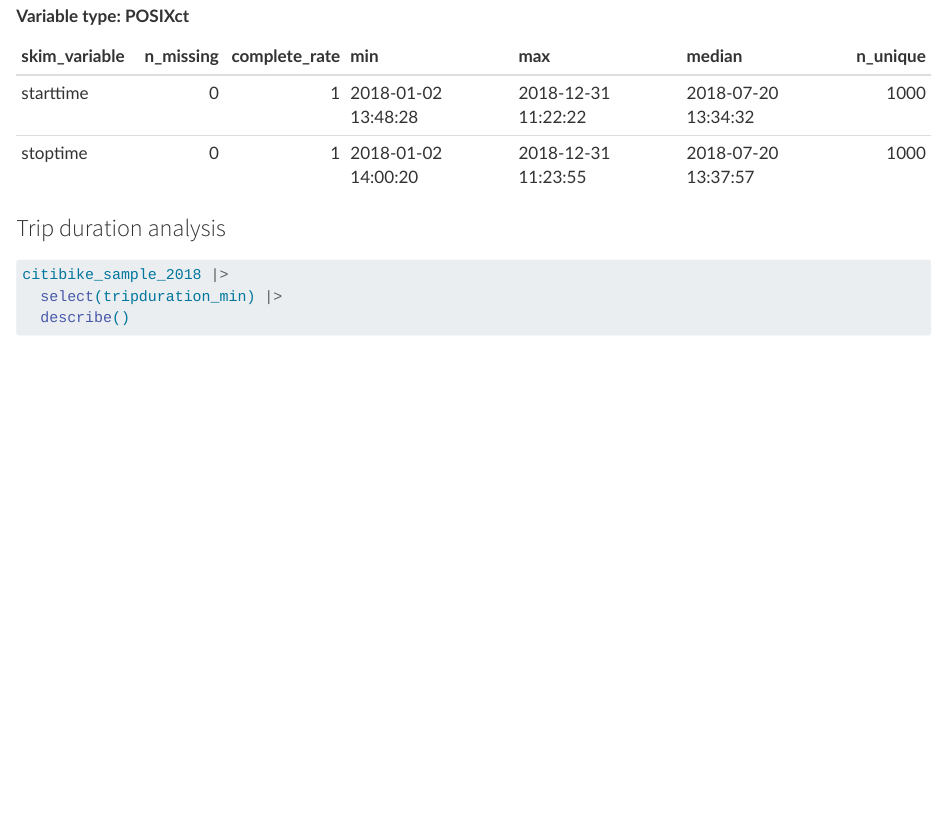
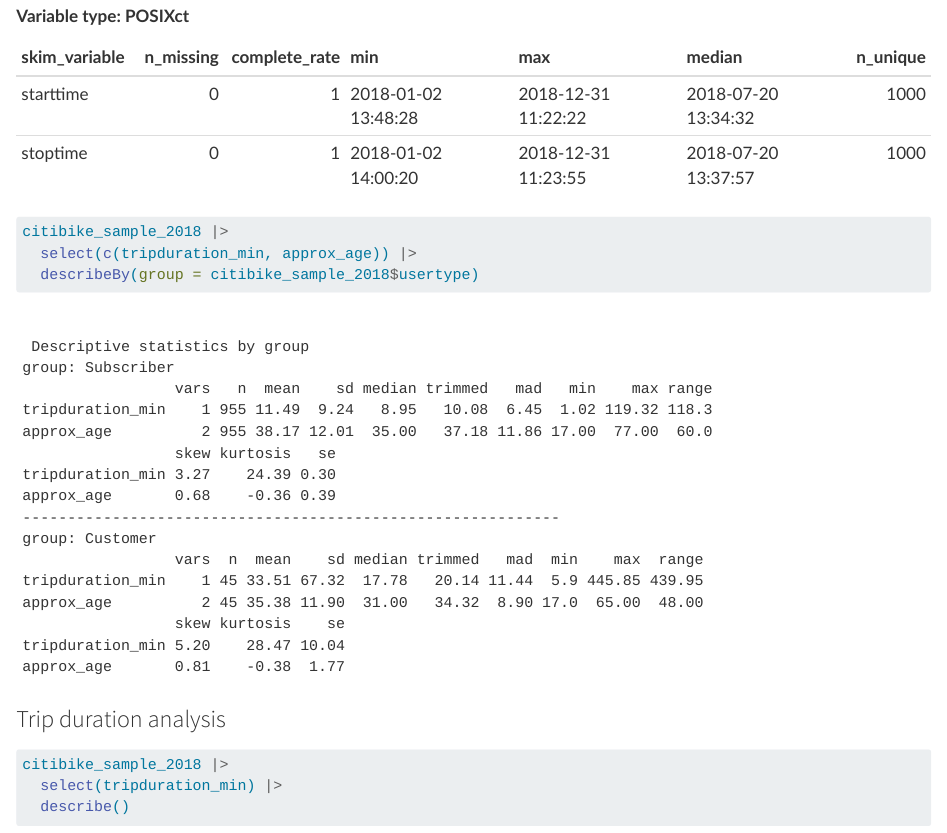
Before and after one commit to rberini/ST557_Final_Project, a Quarto document (ST557_Citi_Bikes_Sample.qmd): the page in a window 1100 px wide, from 5920 px down before the commit and from 5960 px down after it, so that both start at the same text. Rendered offline with R 4.5, knitr and Pandoc in place of Quarto, with nearby package versions; some code elsewhere in the file could not run offline.

Commit message:
Numeric summary

````diff
--- a/ST557_Citi_Bikes_Sample.qmd
+++ b/ST557_Citi_Bikes_Sample.qmd
@@ -107,3 +112,6 @@
+citibike_sample_2018 |>
+  select(c(tripduration_min, approx_age)) |>
+  describeBy(group = citibike_sample_2018$usertype)
 ```
 
 ### Trip duration analysis
````
Also changed, not shown: docs/search.json, ST557_Citi_Bikes_Sample.qmd (5 more changed lines), 33 other files.
